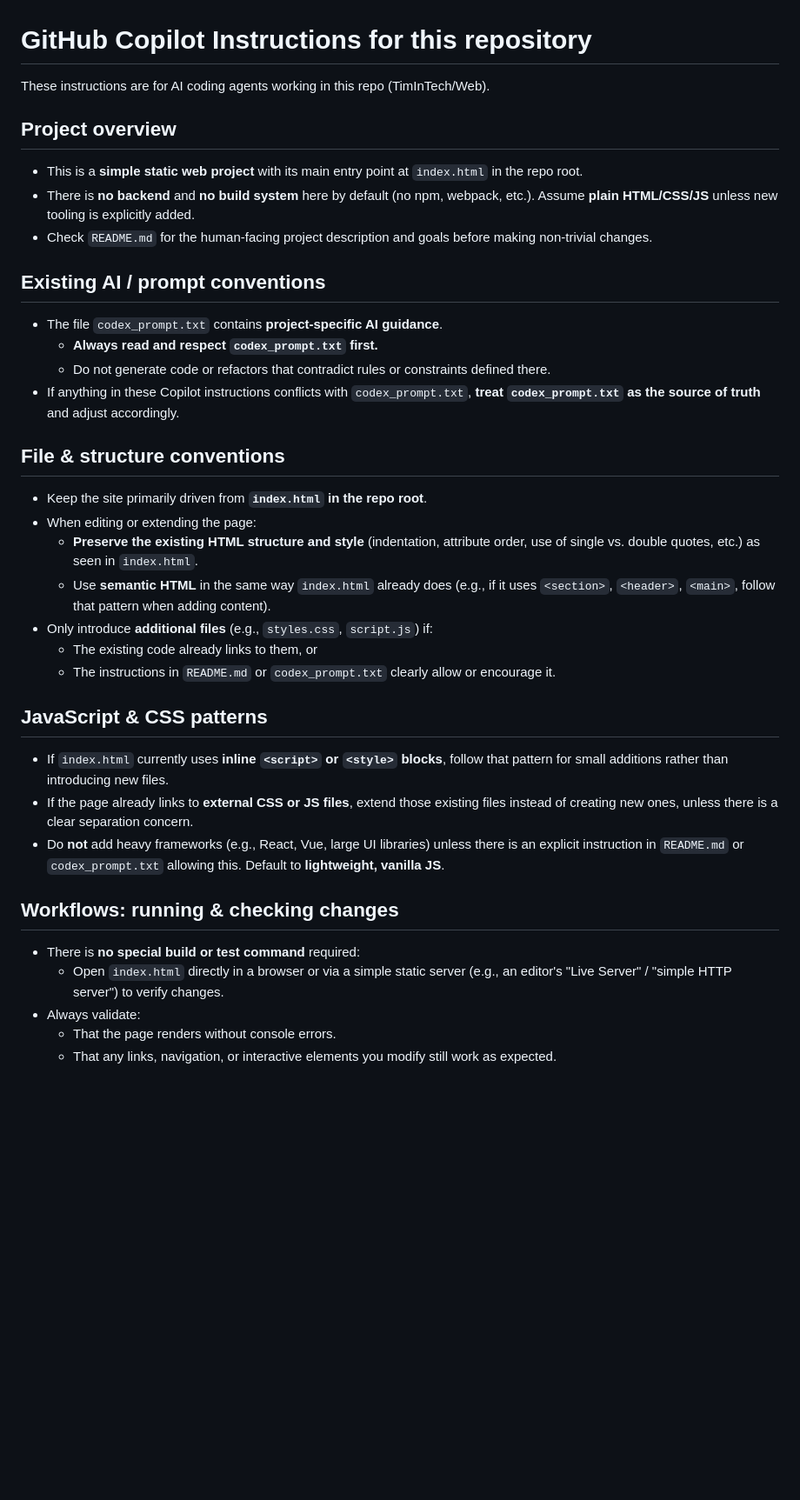
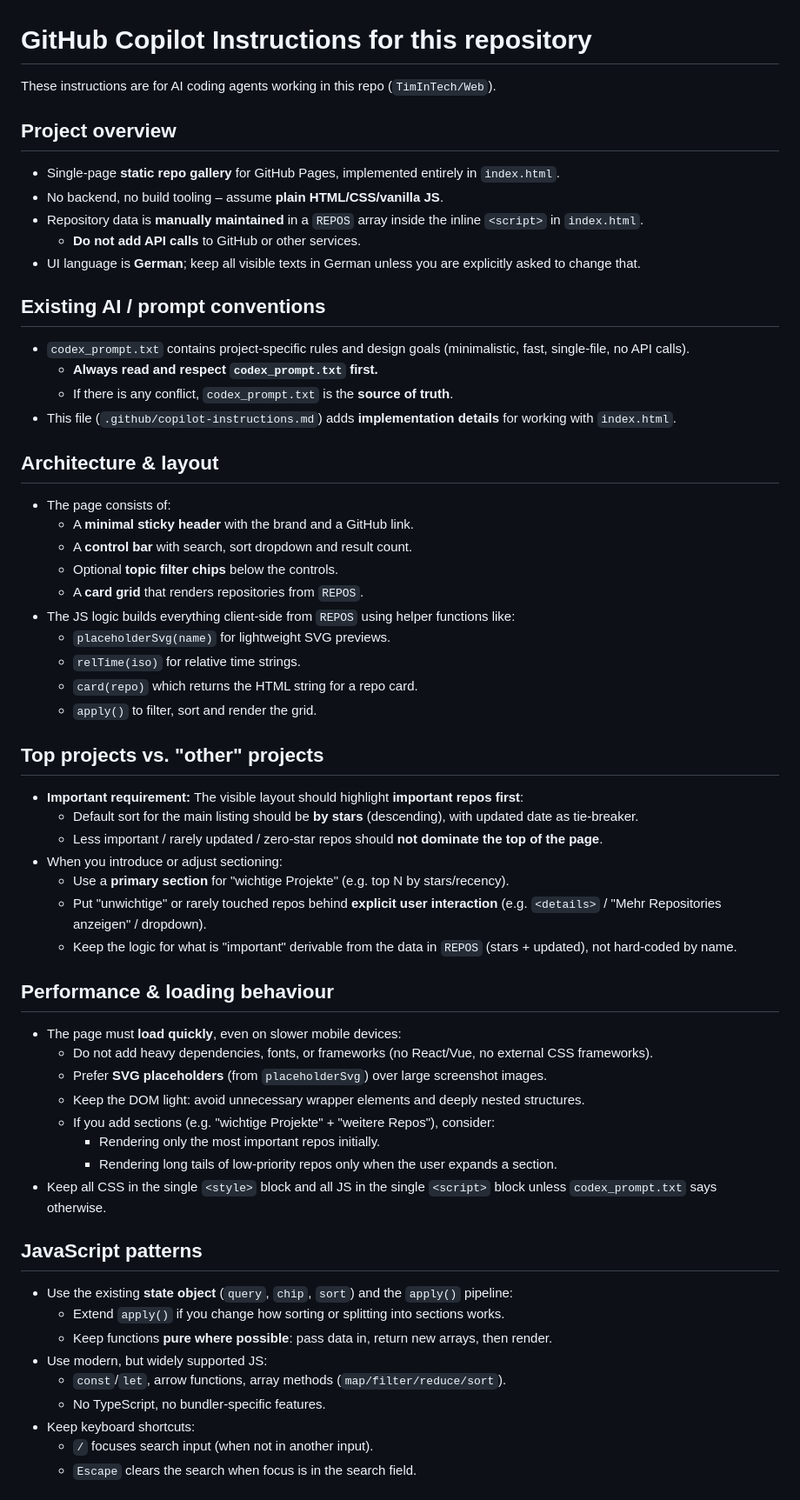
Before and after one commit to TimInTech/Web, a Markdown page: .github/copilot-instructions.md, the part around the change printed below. Shown: that part at 87% size. Rendered like a GitHub page; blank space fills up the shorter version.

Commit message:
Update Copilot instructions with detailed architecture, performance, and prioritization guidance

```diff
--- a/.github/copilot-instructions.md
+++ b/.github/copilot-instructions.md
@@ -1,40 +1,65 @@
 # GitHub Copilot Instructions for this repository
 
-These instructions are for AI coding agents working in this repo (TimInTech/Web).
+These instructions are for AI coding agents working in this repo (`TimInTech/Web`).
 
 ## Project overview
 
-- This is a **simple static web project** with its main entry point at `index.html` in the repo root.
-- There is **no backend** and **no build system** here by default (no npm, webpack, etc.). Assume **plain HTML/CSS/JS** unless new tooling is explicitly added.
-- Check `README.md` for the human-facing project description and goals before making non-trivial changes.
+- Single-page **static repo gallery** for GitHub Pages, implemented entirely in `index.html`.
+- No backend, no build tooling – assume **plain HTML/CSS/vanilla JS**.
+- Repository data is **manually maintained** in a `REPOS` array inside the inline `<script>` in `index.html`.
+  - **Do not add API calls** to GitHub or other services.
+- UI language is **German**; keep all visible texts in German unless you are explicitly asked to change that.
 
 ## Existing AI / prompt conventions
 
-- The file `codex_prompt.txt` contains **project-specific AI guidance**.
+- `codex_prompt.txt` contains project-specific rules and design goals (minimalistic, fast, single-file, no API calls).
   - **Always read and respect `codex_prompt.txt` first.**
-  - Do not generate code or refactors that contradict rules or constraints defined there.
-- If anything in these Copilot instructions conflicts with `codex_prompt.txt`, **treat `codex_prompt.txt` as the source of truth** and adjust accordingly.
+  - If there is any conflict, `codex_prompt.txt` is the **source of truth**.
+- This file (`.github/copilot-instructions.md`) adds **implementation details** for working with `index.html`.
 
-## File & structure conventions
+## Architecture & layout
 
-- Keep the site primarily driven from **`index.html` in the repo root**.
-- When editing or extending the page:
-  - **Preserve the existing HTML structure and style** (indentation, attribute order, use of single vs. double quotes, etc.) as seen in `index.html`.
-  - Use **semantic HTML** in the same way `index.html` already does (e.g., if it uses `<section>`, `<header>`, `<main>`, follow that pattern when adding content).
-- Only introduce **additional files** (e.g., `styles.css`, `script.js`) if:
-  - The existing code already links to them, or
-  - The instructions in `README.md` or `codex_prompt.txt` clearly allow or encourage it.
+- The page consists of:
+  - A **minimal sticky header** with the brand and a GitHub link.
+  - A **control bar** with search, sort dropdown and result count.
+  - Optional **topic filter chips** below the controls.
+  - A **card grid** that renders repositories from `REPOS`.
+- The JS logic builds everything client-side from `REPOS` using helper functions like:
+  - `placeholderSvg(name)` for lightweight SVG previews.
+  - `relTime(iso)` for relative time strings.
+  - `card(repo)` which returns the HTML string for a repo card.
+  - `apply()` to filter, sort and render the grid.
 
-## JavaScript & CSS patterns
+## Top projects vs. "other" projects
 
-- If `index.html` currently uses **inline `<script>` or `<style>` blocks**, follow that pattern for small additions rather than introducing new files.
-- If the page already links to **external CSS or JS files**, extend those existing files instead of creating new ones, unless there is a clear separation concern.
-- Do **not** add heavy frameworks (e.g., React, Vue, large UI libraries) unless there is an explicit instruction in `README.md` or `codex_prompt.txt` allowing this. Default to **lightweight, vanilla JS**.
+- **Important requirement:** The visible layout should highlight **important repos first**:
+  - Default sort for the main listing should be **by stars** (descending), with updated date as tie-breaker.
+  - Less important / rarely updated / zero-star repos should **not dominate the top of the page**.
+- When you introduce or adjust sectioning:
+  - Use a **primary section** for "wichtige Projekte" (e.g. top N by stars/recency).
+  - Put "unwichtige" or rarely touched repos behind **explicit user interaction** (e.g. `<details>` / "Mehr Repositories anzeigen" / dropdown).
+  - Keep the logic for what is "important" derivable from the data in `REPOS` (stars + updated), not hard-coded by name.
 
-## Workflows: running & checking changes
+## Performance & loading behaviour
 
-- There is **no special build or test command** required:
-  - Open `index.html` directly in a browser or via a simple static server (e.g., an editor's "Live Server" / "simple HTTP server") to verify changes.
-- Always validate:
-  - That the page renders without console errors.
-  - That any links, navigation, or interactive elements you modify still work as expected.
+- The page must **load quickly**, even on slower mobile devices:
+  - Do not add heavy dependencies, fonts, or frameworks (no React/Vue, no external CSS frameworks).
+  - Prefer **SVG placeholders** (from `placeholderSvg`) over large screenshot images.
+  - Keep the DOM light: avoid unnecessary wrapper elements and deeply nested structures.
+  - If you add sections (e.g. "wichtige Projekte" + "weitere Repos"), consider:
+    - Rendering only the most important repos initially.
+    - Rendering long tails of low-priority repos only when the user expands a section.
+- Keep all CSS in the single `<style>` block and all JS in the single `<script>` block unless `codex_prompt.txt` says otherwise.
+
+## JavaScript patterns
+
+- Use the existing **state object** (`query`, `chip`, `sort`) and the `apply()` pipeline:
+  - Extend `apply()` if you change how sorting or splitting into sections works.
+  - Keep functions **pure where possible**: pass data in, return new arrays, then render.
+- Use modern, but widely supported JS:
+  - `const`/`let`, arrow functions, array methods (`map/filter/reduce/sort`).
+  - No TypeScript, no bundler-specific features.
+- Keep keyboard shortcuts:
+  - `/` focuses search input (when not in another input).
+  - `Escape` clears the search when focus is in the search field.
+
```
Also changed, not shown: other parts of .github/copilot-instructions.md (+44 -3 lines).
